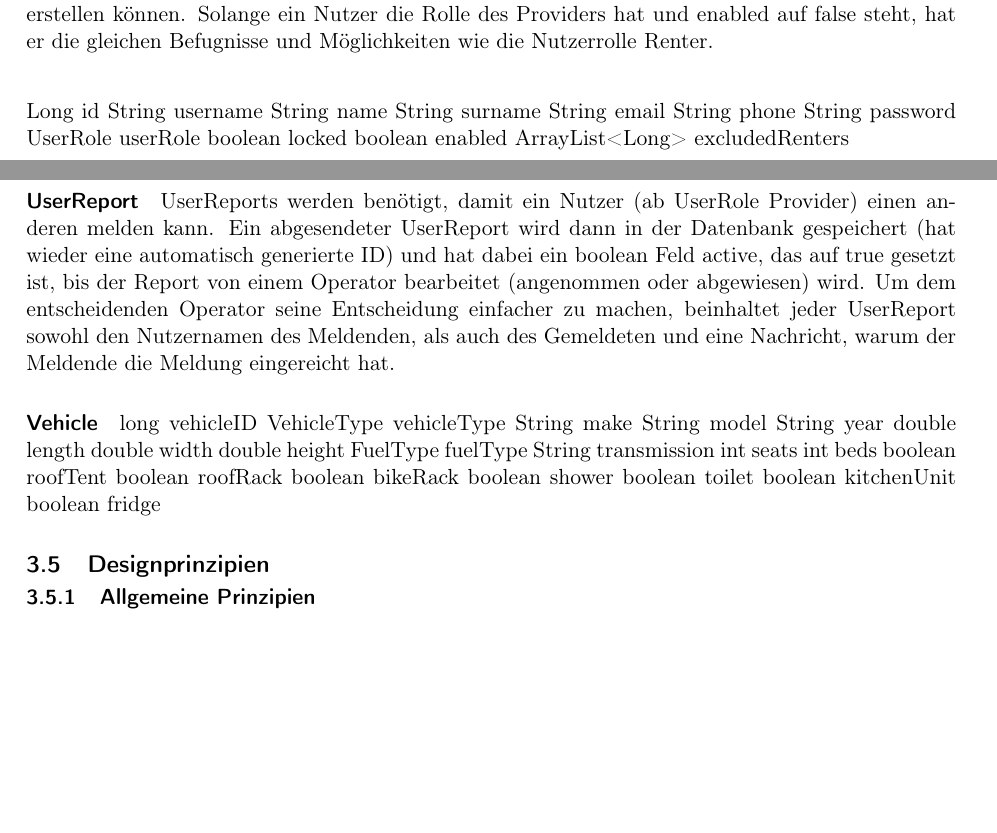
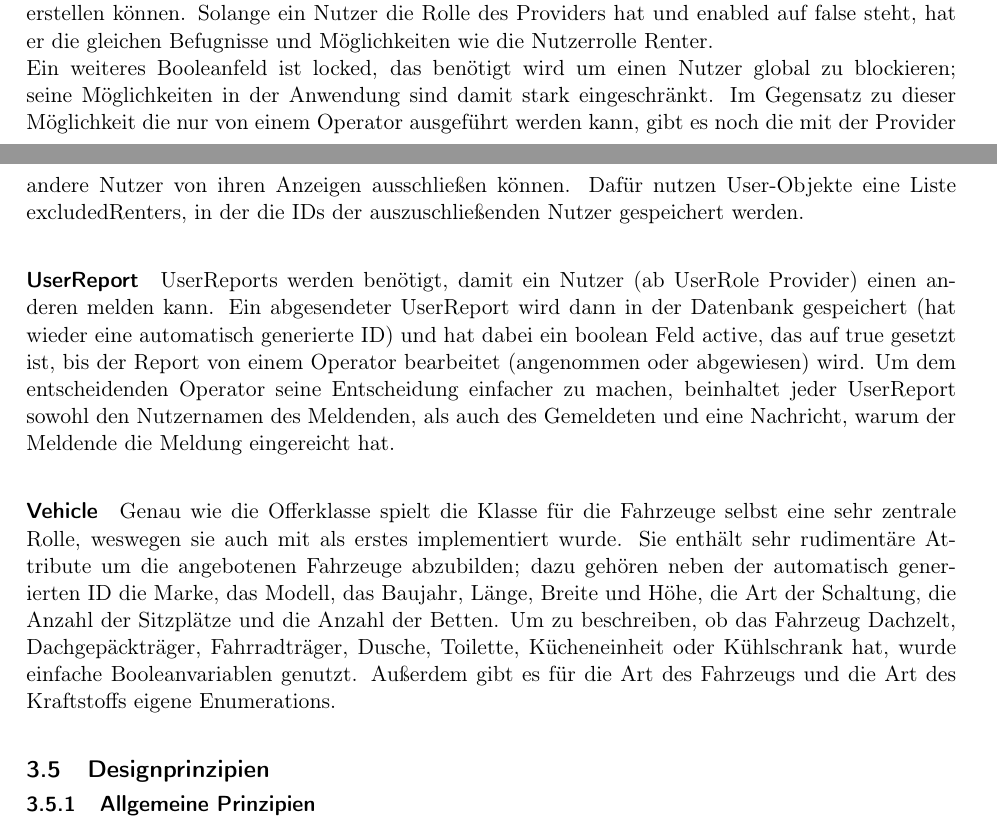
Before and after one commit to alex-huba/swtCamper, a LaTeX document (SWL-2021-Report-SWTCamper.tex, which reads sections/3-architecture-design/3-architecture-design.tex): two parts of pages 17 and 18 of 44, joined at a grey line, cut so that both start at the same text, the shorter picture padded with empty space. Compiled offline with pdfLaTeX.

Commit message:
finished entity classes

```diff
--- a/sections/3-architecture-design/3-architecture-design.tex
+++ b/sections/3-architecture-design/3-architecture-design.tex
@@ -125,46 +125,13 @@ Durch diesen Ansatz können Bilder leider nur lokal gespeichert werden und funkt
 
 \paragraph{User}
 Die Userklasse besitzt neben einer automatisch erzeugten ID außerdem Attribute für den Nutzernamen, Vor- und Nachnamen, Emailadresse, Telefonnummer und Passwort. Das Attribut userRole gibt an welche Rolle der Nutzer bei Nutzung der Anwendung einnimmt, und welche Befugnisse er dadurch hat (vgl. View-Abbildung in \ref{fig:architecture}). Damit zusammenhängend gibt es außerdem das Attribut enabled, das nur auf false gesetzt wird wenn sich ein Nutzer als Provider neu registriert, da es eine Aforderung war, dass diese Personen zuerst geprüft werden sollen bevor sie neue Anzeigen erstellen können. Solange ein Nutzer die Rolle des Providers hat und enabled auf false steht, hat er die gleichen Befugnisse und Möglichkeiten wie die Nutzerrolle Renter. \\
-
-
-% TODO
-Long id
-String username
-String name
-String surname
-String email
-String phone
-String password
-UserRole userRole
-boolean locked
-boolean enabled
-ArrayList<Long> excludedRenters
+Ein weiteres Booleanfeld ist locked, das benötigt wird um einen Nutzer global zu blockieren; seine Möglichkeiten in der Anwendung sind damit stark eingeschränkt. Im Gegensatz zu dieser Möglichkeit die nur von einem Operator ausgeführt werden kann, gibt es noch die mit der Provider andere Nutzer von ihren Anzeigen ausschließen können. Dafür nutzen User-Objekte eine Liste excludedRenters, in der die IDs der auszuschließenden Nutzer gespeichert werden.
 
 \paragraph{UserReport}
 UserReports werden benötigt, damit ein Nutzer (ab UserRole Provider) einen anderen melden kann. Ein abgesendeter UserReport wird dann in der Datenbank gespeichert (hat wieder eine automatisch generierte ID) und hat dabei ein boolean Feld active, das auf true gesetzt ist, bis der Report von einem Operator bearbeitet (angenommen oder abgewiesen) wird. Um dem entscheidenden Operator seine Entscheidung einfacher zu machen, beinhaltet jeder UserReport sowohl den Nutzernamen des Meldenden, als auch des Gemeldeten und eine Nachricht, warum der Meldende die Meldung eingereicht hat.
 
 \paragraph{Vehicle}
-% TODO
-long vehicleID
-VehicleType vehicleType
-String make
-String model
-String year
-double length
-double width
-double height
-FuelType fuelType
-String transmission
-int seats
-int beds
-boolean roofTent
-boolean roofRack
-boolean bikeRack
-boolean shower
-boolean toilet
-boolean kitchenUnit
-boolean fridge
-
+Genau wie die Offerklasse spielt die Klasse für die Fahrzeuge selbst eine sehr zentrale Rolle, weswegen sie auch mit als erstes implementiert wurde. Sie enthält sehr rudimentäre Attribute um die angebotenen Fahrzeuge abzubilden; dazu gehören neben der automatisch generierten ID die Marke, das Modell, das Baujahr, Länge, Breite und Höhe, die Art der Schaltung, die Anzahl der Sitzplätze und die Anzahl der Betten. Um zu beschreiben, ob das Fahrzeug Dachzelt, Dachgepäckträger, Fahrradträger, Dusche, Toilette, Kücheneinheit oder Kühlschrank hat, wurde einfache Booleanvariablen genutzt. Außerdem gibt es für die Art des Fahrzeugs und die Art des Kraftstoffs eigene Enumerations.
 
 \subsection{Designprinzipien}
 
```
